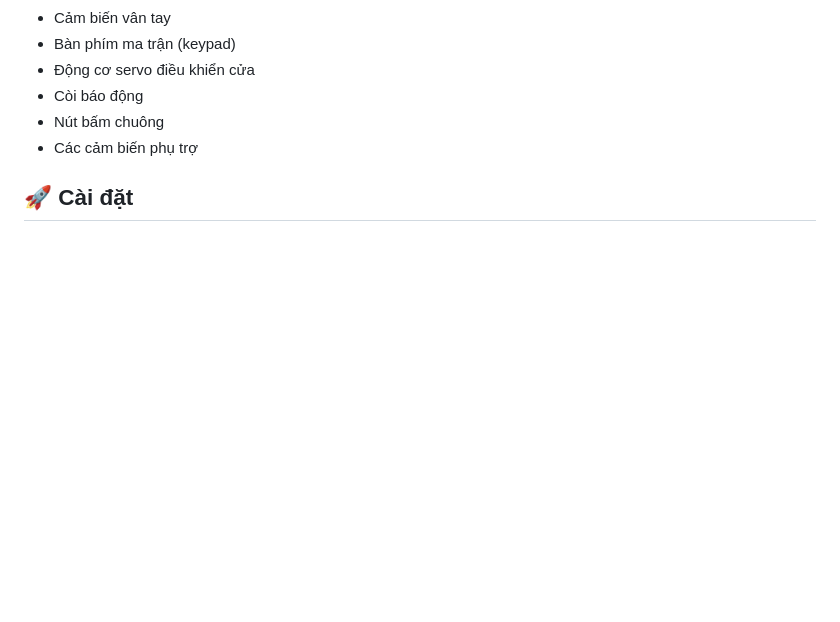
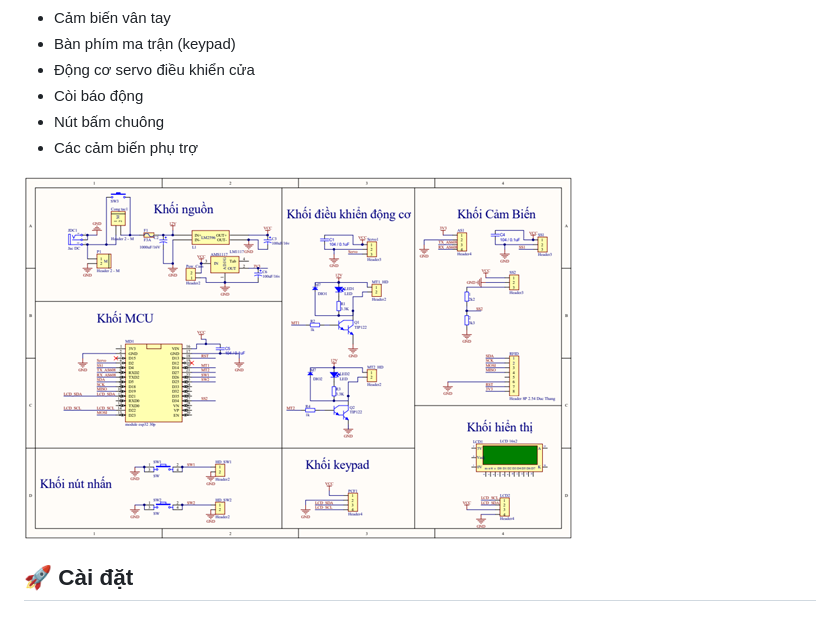
Before and after one commit to TRANPHUONGNAM2912/Automated_door_systems_with_surveillance_camera_integration, a Markdown page: README.md, the part around one of its changes. Rendered like a GitHub page; pictures changed too: docs/images/Picture2.png (added); blank space fills up the shorter version.

```diff
--- a/README.md
+++ b/README.md
@@ -84,7 +84,7 @@ Dự án này là một giải pháp hoàn chỉnh cho hệ thống cửa tự
 - Nút bấm chuông
 - Các cảm biến phụ trợ
 
-
+![Sơ đồ kết nối](docs/images/Picture2.png)
 ## 🚀 Cài đặt
 
 ### Yêu cầu phần cứng
```
Also changed, not shown: other parts of README.md (+1 -1 lines).
